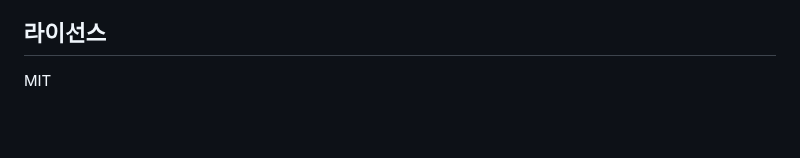
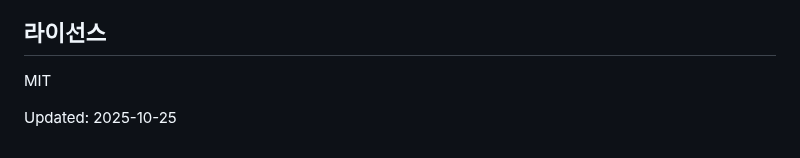
Before and after one commit to ikjoobang/video-prompt-wizard, a Markdown page: README.md, the part around the change. Rendered like a GitHub page; blank space fills up the shorter version.

```diff
--- a/README.md
+++ b/README.md
@@ -161,3 +161,6 @@ docker-compose ps
 ## 라이선스
 
 MIT
+
+
+Updated: 2025-10-25
```
